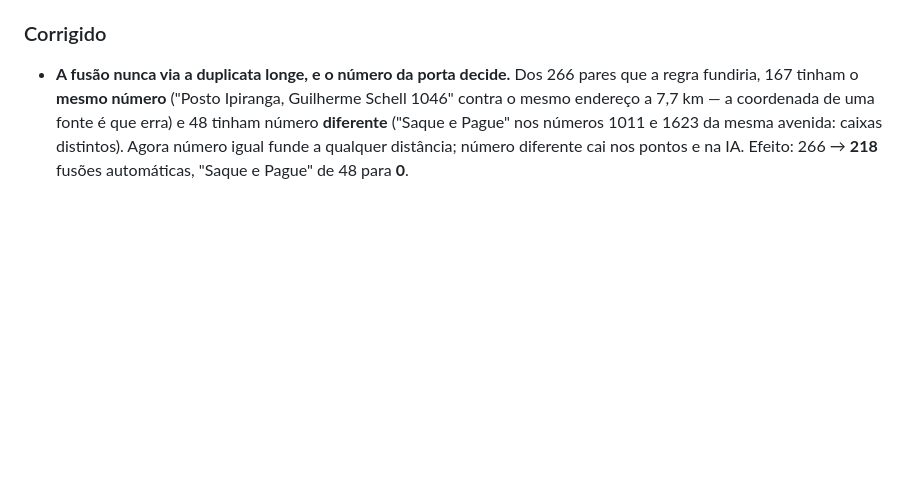
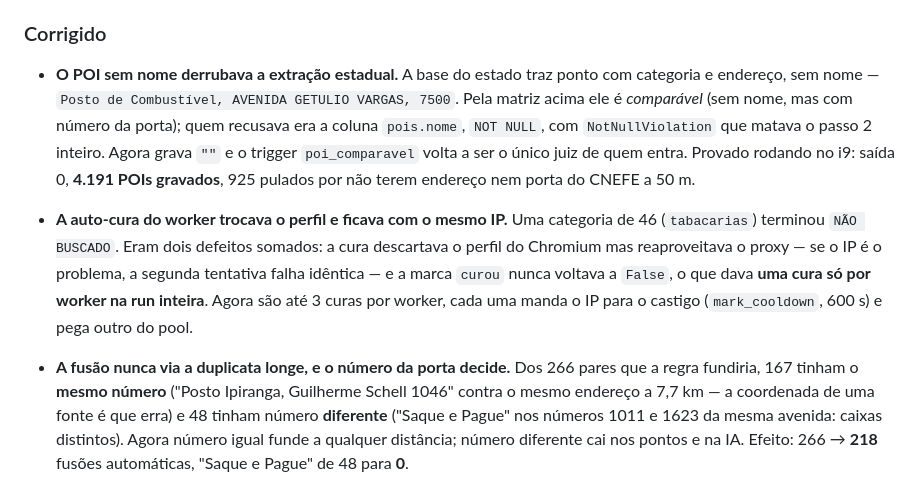
Before and after one commit to columbiatechinfo/comercialRadar, a Markdown page: CHANGELOG.md, the part around the change. Rendered like a GitHub page; blank space fills up the shorter version.

Commit message:
docs(changelog): os dois erros da run de 27/08
Co-Authored-By: Claude Opus 5 <noreply@anthropic.com>

```diff
--- a/CHANGELOG.md
+++ b/CHANGELOG.md
@@ -61,6 +61,23 @@ versionamento [SemVer](https://semver.org/lang/pt-BR/).
   100 m. Custo do canal novo: **412 pares, 0,017%** do total.
 
 ### Corrigido
+
+- **O POI sem nome derrubava a extração estadual.** A base do estado traz ponto
+  com categoria e endereço, sem nome — `Posto de Combustível, AVENIDA GETULIO
+  VARGAS, 7500`. Pela matriz acima ele é *comparável* (sem nome, mas com número
+  da porta); quem recusava era a coluna `pois.nome`, `NOT NULL`, com
+  `NotNullViolation` que matava o passo 2 inteiro. Agora grava `""` e o trigger
+  `poi_comparavel` volta a ser o único juiz de quem entra. Provado rodando no
+  i9: saída 0, **4.191 POIs gravados**, 925 pulados por não terem endereço nem
+  porta do CNEFE a 50 m.
+
+- **A auto-cura do worker trocava o perfil e ficava com o mesmo IP.** Uma
+  categoria de 46 (`tabacarias`) terminou `NÃO BUSCADO`. Eram dois defeitos
+  somados: a cura descartava o perfil do Chromium mas reaproveitava o proxy — se
+  o IP é o problema, a segunda tentativa falha idêntica — e a marca `curou`
+  nunca voltava a `False`, o que dava **uma cura só por worker na run inteira**.
+  Agora são até 3 curas por worker, cada uma manda o IP para o castigo
+  (`mark_cooldown`, 600 s) e pega outro do pool.
 
 - **A fusão nunca via a duplicata longe, e o número da porta decide.** Dos 266
   pares que a regra fundiria, 167 tinham o **mesmo número** ("Posto Ipiranga,
```
